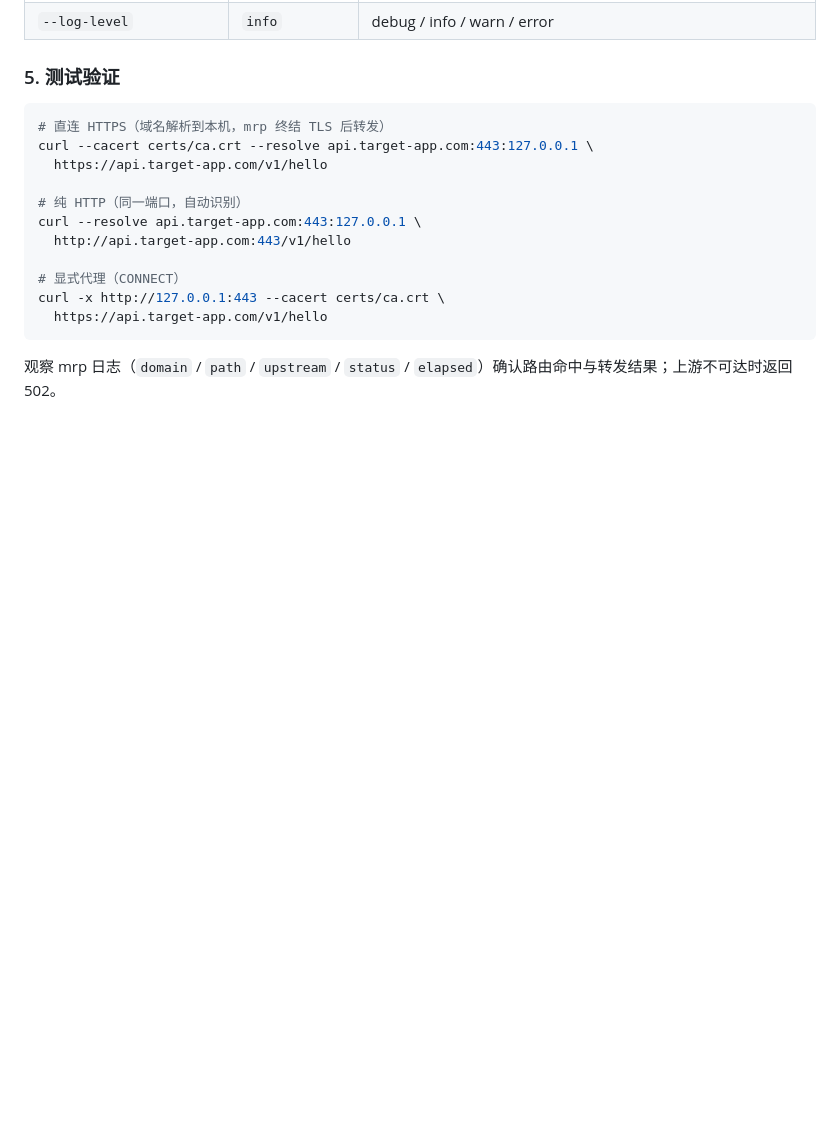
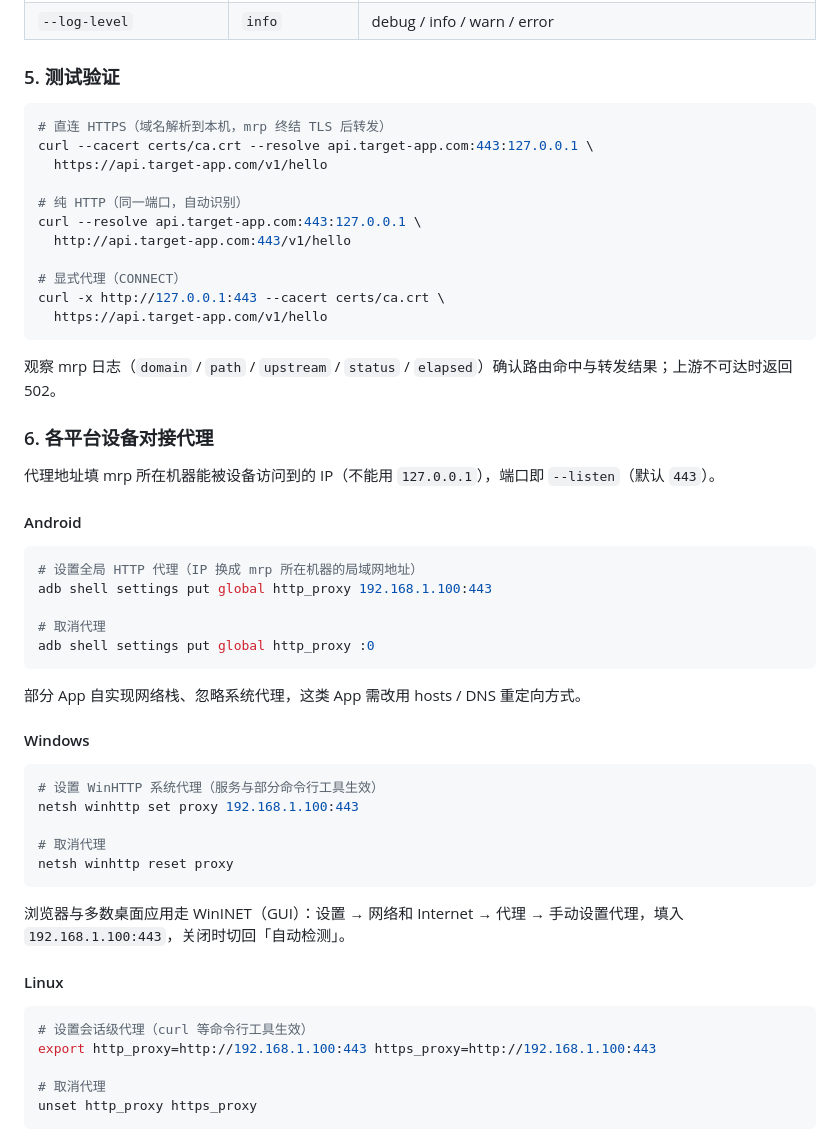
Before and after one commit to isunk/MyReverseProxy, a Markdown page: README.md, the part around the change. GitHub-like rendering; blank space fills up the shorter version.

Commit message:
docs: 新增第6步，各平台设备对接代理设置与取消
Co-authored-by: monkeycode-ai <monkeycode-ai@chaitin.com>
Co-authored-by: monkeycode-ai <monkeycode-ai@chaitin.com>

````diff
--- a/README.md
+++ b/README.md
@@ -154,3 +154,41 @@ curl -x http://127.0.0.1:443 --cacert certs/ca.crt \
 ```
 
 观察 mrp 日志（`domain` / `path` / `upstream` / `status` / `elapsed`）确认路由命中与转发结果；上游不可达时返回 502。
+
+### 6. 各平台设备对接代理
+
+代理地址填 mrp 所在机器能被设备访问到的 IP（不能用 `127.0.0.1`），端口即 `--listen`（默认 `443`）。
+
+#### Android
+
+```bash
+# 设置全局 HTTP 代理（IP 换成 mrp 所在机器的局域网地址）
+adb shell settings put global http_proxy 192.168.1.100:443
+
+# 取消代理
+adb shell settings put global http_proxy :0
+```
+
+部分 App 自实现网络栈、忽略系统代理，这类 App 需改用 hosts / DNS 重定向方式。
+
+#### Windows
+
+```bash
+# 设置 WinHTTP 系统代理（服务与部分命令行工具生效）
+netsh winhttp set proxy 192.168.1.100:443
+
+# 取消代理
+netsh winhttp reset proxy
+```
+
+浏览器与多数桌面应用走 WinINET（GUI）：设置 → 网络和 Internet → 代理 → 手动设置代理，填入 `192.168.1.100:443`，关闭时切回「自动检测」。
+
+#### Linux
+
+```bash
+# 设置会话级代理（curl 等命令行工具生效）
+export http_proxy=http://192.168.1.100:443 https_proxy=http://192.168.1.100:443
+
+# 取消代理
+unset http_proxy https_proxy
+```
````
